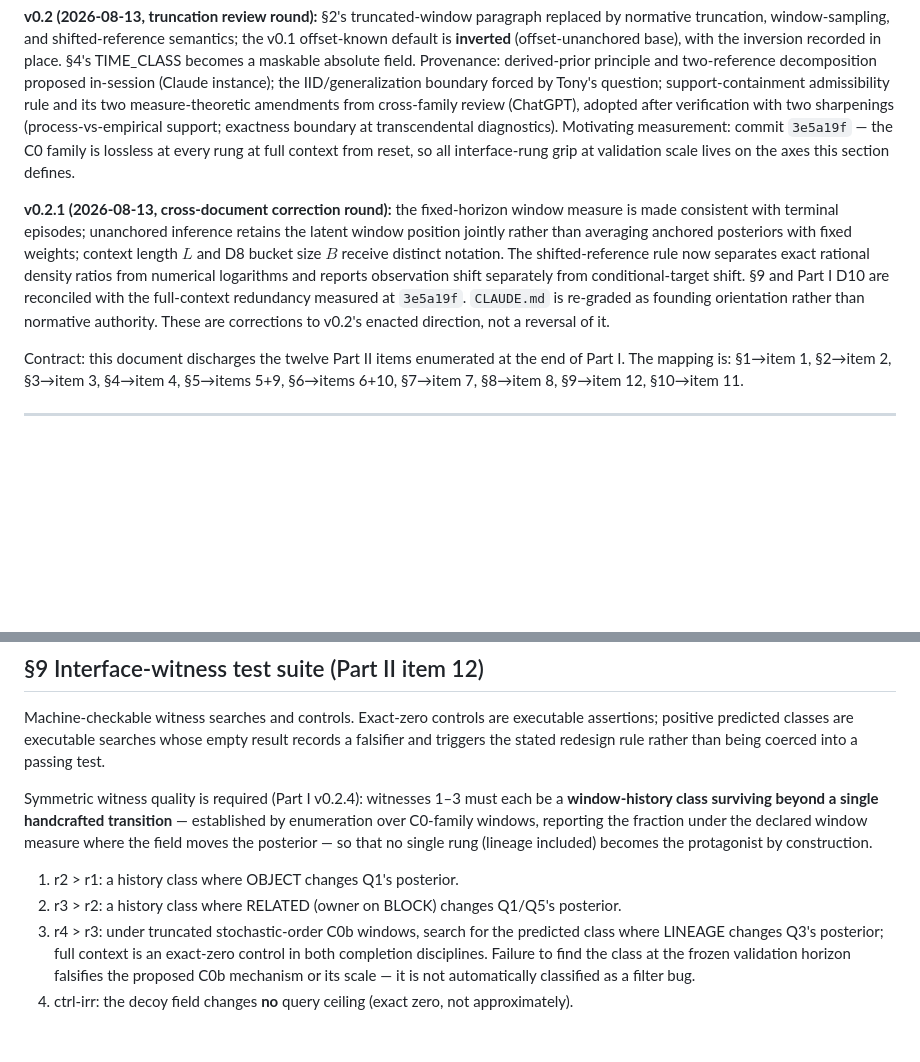
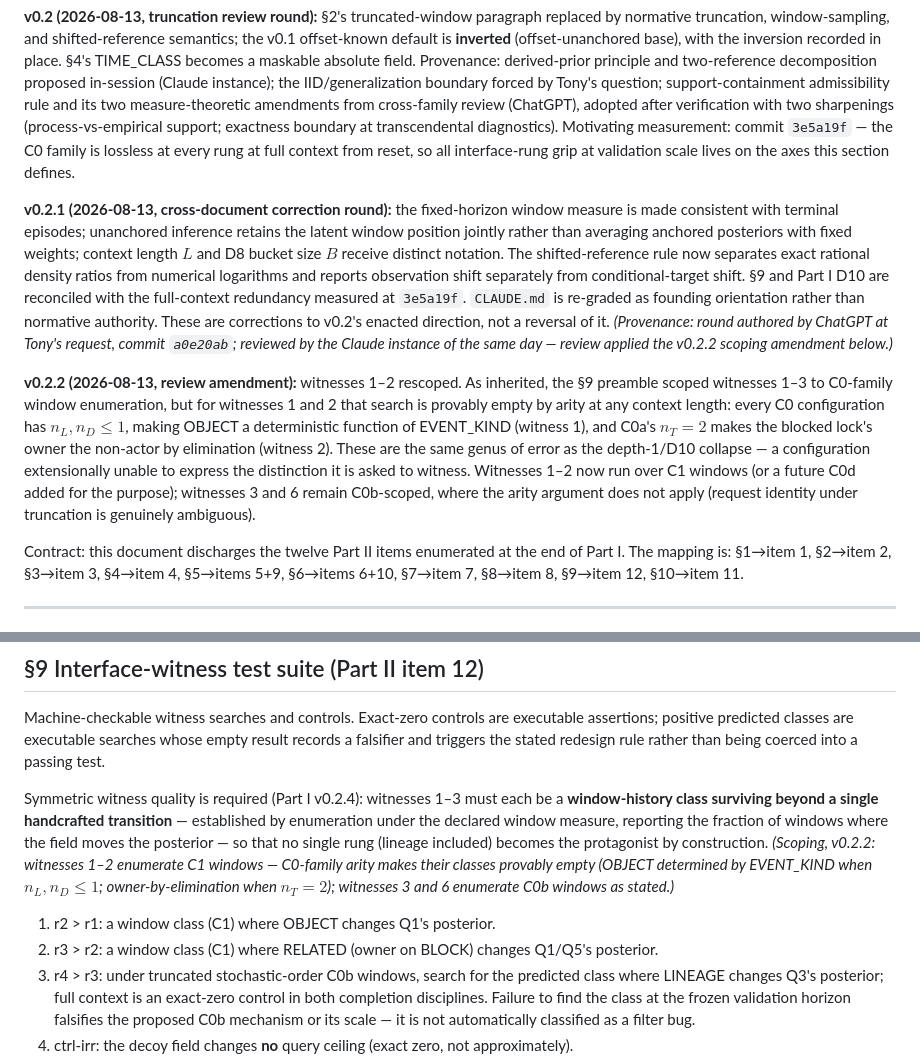
Before and after one commit to fsgeek/yupi, a Markdown page: docs/yupana-m1-part2-semantics-draft.md, 2 parts joined by grey strips. GitHub-like rendering; blank space fills up the shorter version.

Commit message:
docs(part-ii): v0.2.2 — review amendment: rescope witnesses 1-2 to C1; attribute v0.2.1
Review verdict on the v0.2.1 correction round (a0e20ab, authored by
ChatGPT): approved on substance — window measure/terminal-episode fix,
joint (U,S) unanchored inference, conditional-KL = transplant-cost
identity, joint-AC chain rule, D10 erratum scope, and falsifier semantics
all verified. One substantive finding applied here: the section 9 preamble
scoped witnesses 1-3 to C0-family window enumeration, but witnesses 1-2
are provably empty there by arity at any context length (n_L, n_D <= 1
makes OBJECT a function of EVENT_KIND; n_T = 2 makes the blocked owner
the non-actor by elimination) — the depth-1/D10 genus of error, knowable
before any search runs. Witnesses 1-2 now enumerate C1 windows; 3 and 6
remain C0b-scoped. Also adds the missing provenance line for the v0.2.1
round.

Co-Authored-By: Claude Fable 5 <noreply@anthropic.com>

```diff
--- a/docs/yupana-m1-part2-semantics-draft.md
+++ b/docs/yupana-m1-part2-semantics-draft.md
@@ -4,7 +4,9 @@
 
 **v0.2 (2026-08-13, truncation review round):** §2's truncated-window paragraph replaced by normative truncation, window-sampling, and shifted-reference semantics; the v0.1 offset-known default is **inverted** (offset-unanchored base), with the inversion recorded in place. §4's TIME_CLASS becomes a maskable absolute field. Provenance: derived-prior principle and two-reference decomposition proposed in-session (Claude instance); the IID/generalization boundary forced by Tony's question; support-containment admissibility rule and its two measure-theoretic amendments from cross-family review (ChatGPT), adopted after verification with two sharpenings (process-vs-empirical support; exactness boundary at transcendental diagnostics). Motivating measurement: commit `3e5a19f` — the C0 family is lossless at every rung at full context from reset, so all interface-rung grip at validation scale lives on the axes this section defines.
 
-**v0.2.1 (2026-08-13, cross-document correction round):** the fixed-horizon window measure is made consistent with terminal episodes; unanchored inference retains the latent window position jointly rather than averaging anchored posteriors with fixed weights; context length $L$ and D8 bucket size $B$ receive distinct notation. The shifted-reference rule now separates exact rational density ratios from numerical logarithms and reports observation shift separately from conditional-target shift. §9 and Part I D10 are reconciled with the full-context redundancy measured at `3e5a19f`. `CLAUDE.md` is re-graded as founding orientation rather than normative authority. These are corrections to v0.2's enacted direction, not a reversal of it.
+**v0.2.1 (2026-08-13, cross-document correction round):** the fixed-horizon window measure is made consistent with terminal episodes; unanchored inference retains the latent window position jointly rather than averaging anchored posteriors with fixed weights; context length $L$ and D8 bucket size $B$ receive distinct notation. The shifted-reference rule now separates exact rational density ratios from numerical logarithms and reports observation shift separately from conditional-target shift. §9 and Part I D10 are reconciled with the full-context redundancy measured at `3e5a19f`. `CLAUDE.md` is re-graded as founding orientation rather than normative authority. These are corrections to v0.2's enacted direction, not a reversal of it. *(Provenance: round authored by ChatGPT at Tony's request, commit `a0e20ab`; reviewed by the Claude instance of the same day — review applied the v0.2.2 scoping amendment below.)*
+
+**v0.2.2 (2026-08-13, review amendment):** witnesses 1–2 rescoped. As inherited, the §9 preamble scoped witnesses 1–3 to C0-family window enumeration, but for witnesses 1 and 2 that search is provably empty by arity at any context length: every C0 configuration has $n_L, n_D \le 1$, making OBJECT a deterministic function of EVENT_KIND (witness 1), and C0a's $n_T = 2$ makes the blocked lock's owner the non-actor by elimination (witness 2). These are the same genus of error as the depth-1/D10 collapse — a configuration extensionally unable to express the distinction it is asked to witness. Witnesses 1–2 now run over C1 windows (or a future C0d added for the purpose); witnesses 3 and 6 remain C0b-scoped, where the arity argument does not apply (request identity under truncation is genuinely ambiguous).
 
 Contract: this document discharges the twelve Part II items enumerated at the end of Part I. The mapping is: §1→item 1, §2→item 2, §3→item 3, §4→item 4, §5→items 5+9, §6→items 6+10, §7→item 7, §8→item 8, §9→item 12, §10→item 11.
 
@@ -183,10 +185,10 @@ Per the D4/D9 precedence rule: benchmark the filter on C1-scale states first, th
 
 Machine-checkable witness searches and controls. Exact-zero controls are executable assertions; positive predicted classes are executable searches whose empty result records a falsifier and triggers the stated redesign rule rather than being coerced into a passing test.
 
-Symmetric witness quality is required (Part I v0.2.4): witnesses 1–3 must each be a **window-history class surviving beyond a single handcrafted transition** — established by enumeration over C0-family windows, reporting the fraction under the declared window measure where the field moves the posterior — so that no single rung (lineage included) becomes the protagonist by construction.
+Symmetric witness quality is required (Part I v0.2.4): witnesses 1–3 must each be a **window-history class surviving beyond a single handcrafted transition** — established by enumeration under the declared window measure, reporting the fraction of windows where the field moves the posterior — so that no single rung (lineage included) becomes the protagonist by construction. *(Scoping, v0.2.2: witnesses 1–2 enumerate C1 windows — C0-family arity makes their classes provably empty (OBJECT determined by EVENT_KIND when $n_L, n_D \le 1$; owner-by-elimination when $n_T = 2$); witnesses 3 and 6 enumerate C0b windows as stated.)*
 
-1. r2 > r1: a history class where OBJECT changes Q1's posterior.
-2. r3 > r2: a history class where RELATED (owner on BLOCK) changes Q1/Q5's posterior.
+1. r2 > r1: a window class (C1) where OBJECT changes Q1's posterior.
+2. r3 > r2: a window class (C1) where RELATED (owner on BLOCK) changes Q1/Q5's posterior.
 3. r4 > r3: under truncated stochastic-order C0b windows, search for the predicted class where LINEAGE changes Q3's posterior; full context is an exact-zero control in both completion disciplines. Failure to find the class at the frozen validation horizon falsifies the proposed C0b mechanism or its scale — it is not automatically classified as a filter bug.
 4. ctrl-irr: the decoy field changes **no** query ceiling (exact zero, not approximately).
 5. ctrl-red: lineage changes no ceiling at full context in either FIFO or stochastic order under the enacted I5/ACTOR/lowest-free semantics.
```
